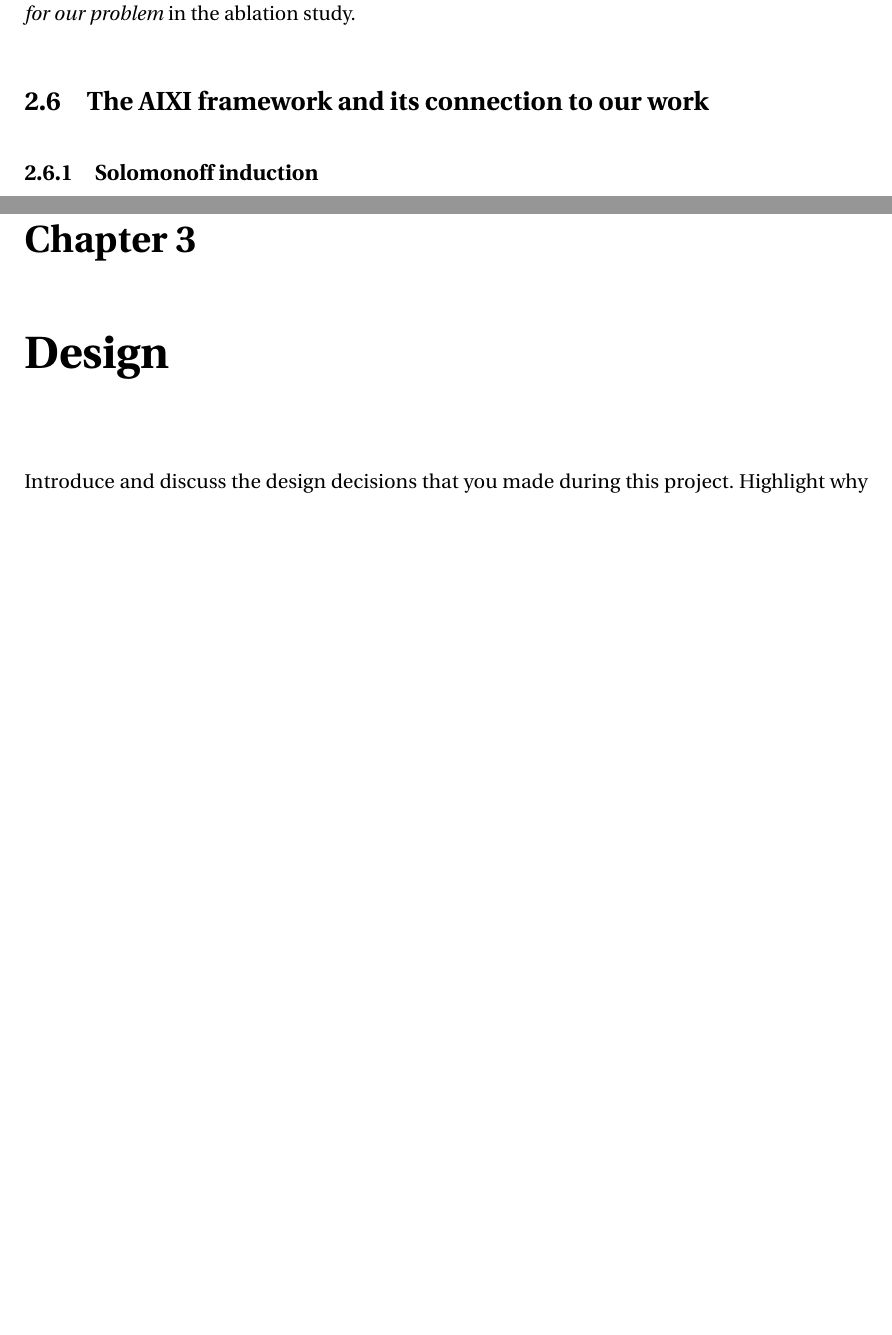
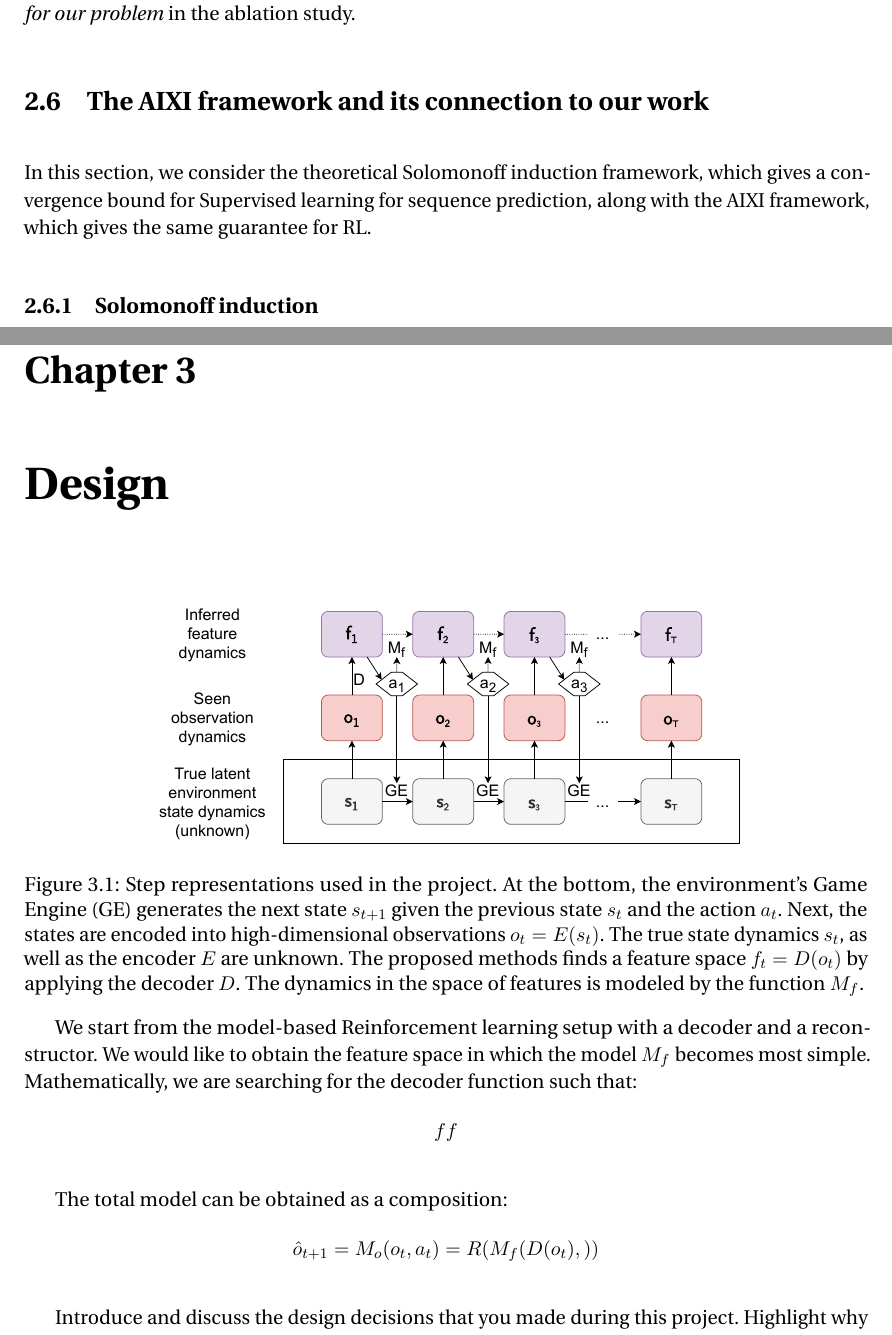
Before and after one commit to sergeivolodin/ms-thesis, a LaTeX thesis (main.tex): two parts of pages 21 and 22 of 40 before the commit and two parts of pages 21 and 23 of 41 after it, joined at a grey line, cut so that both start at the same text, the shorter picture padded with empty space. Compiled offline with pdfLaTeX.

Commit message:
Add on design and aixi

```diff
--- a/main.tex
+++ b/main.tex
@@ -15,9 +15,11 @@
 \usepackage[MScThesis,lablogo]{EPFLreport}
 \usepackage{amsmath,amssymb}
 \usepackage[utf8]{inputenc}
-\usepackage{csquotes}
 %\usepackage{natbib}
 \usepackage{xspace}
+\usepackage{graphicx}
+\usepackage{todonotes}
+\usepackage[autostyle=try, english=american]{csquotes}
 
 \title{Learning Interpretable Abstract Representations in Reinforcement Learning Environments via Model Sparsity}
 \author{Sergei Volodin}
@@ -323,3 +328,4 @@ We want to compute a gradient of $\frac{\partial \mathcal L}{\partial \theta_i}$
 In our setup, we use REINFORCE as the simplest one, as well as the straight-through no-logits version of Gumbel-Softmax. We compare it to the LCN version in terms of convergence speed {\em for our problem} in the ablation study.
 
 \section{The AIXI framework and its connection to our work}
+In this section, we consider the theoretical Solomonoff induction framework, which gives a convergence bound for Supervised learning for sequence prediction, along with the AIXI framework, which gives the same guarantee for RL.
@@ -336,6 +352,25 @@ This section is usually 3-5 pages.
 %%%%%%%%%%%%%%%%
 \chapter{Design}
 %%%%%%%%%%%%%%%%
+\begin{figure}[h]
+    \centering
+    \includegraphics[width=0.7\linewidth]{diagrams/step_spaces}
+    \caption{Step representations used in the project. At the bottom, the environment's Game Engine (GE) generates the next state $s_{t+1}$ given the previous state $s_t$ and the action $a_t$. Next, the states are encoded into high-dimensional observations $o_t=E(s_t)$. The true state dynamics $s_t$, as well as the encoder $E$ are unknown. The proposed methods finds a feature space $f_t=D(o_t)$ by applying the decoder $D$. The dynamics in the space of features is modeled by the function $M_f$.}
+    \label{fig:step_spaces}
+\end{figure}
+
+
+We start from the model-based Reinforcement learning setup with a decoder and a reconstructor. We would like to obtain the feature space in which the model $M_f$ becomes most simple. Mathematically, we are searching for the decoder function such that:
+$$
+ff
+$$
+
+
+The total model can be obtained as a composition:
+$$
+\hat{o}_{t+1}=M_o(o_t,a_t)=R(M_f(D(o_t), ))
+$$
+
 
 Introduce and discuss the design decisions that you made during this project.
 Highlight why individual decisions are important and/or necessary. Discuss
```
Also changed, not shown: diagrams/step_spaces.pdf (added), main.tex (65 more changed lines).
